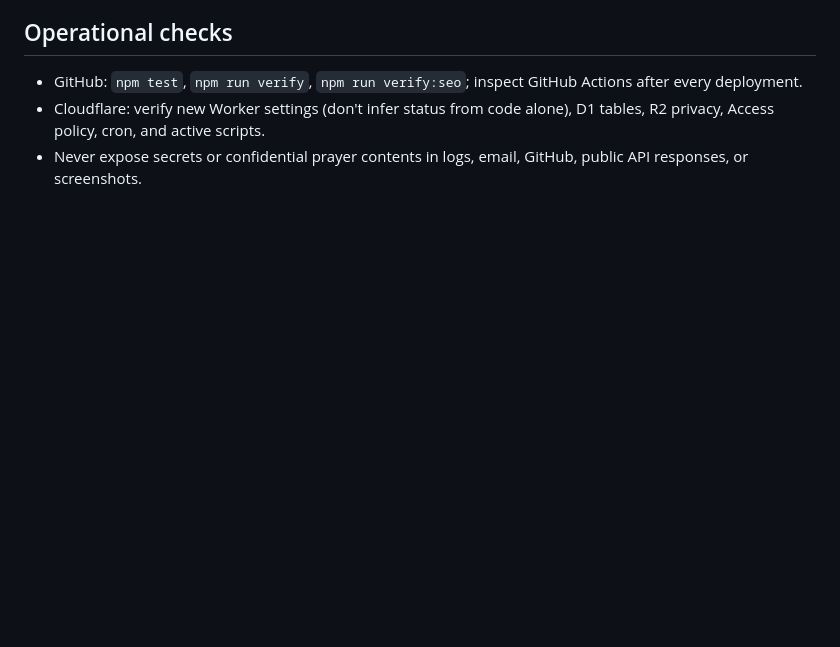
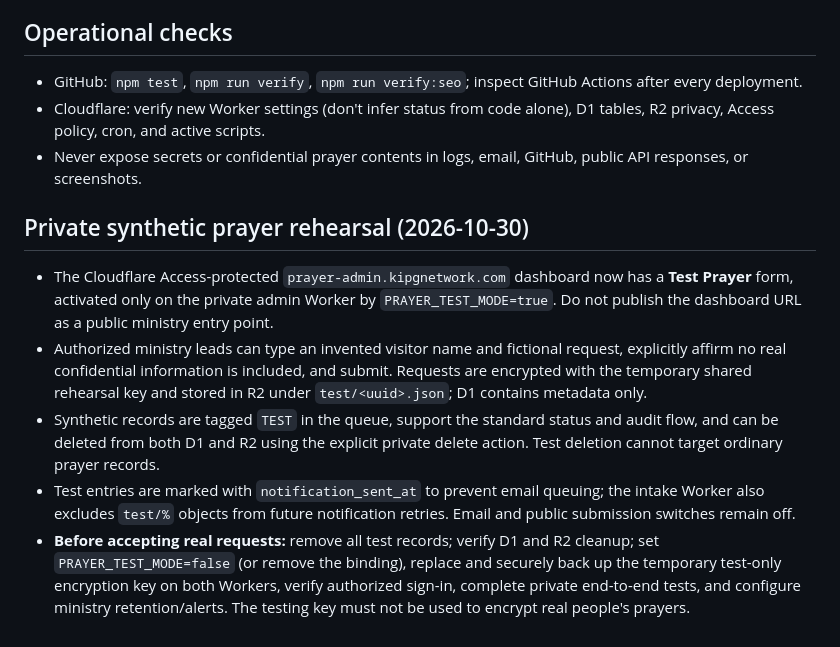
Before and after one commit to echocraftmusic/kipg-network, a Markdown page: docs/KIPG-PHASE1-OPERATIONS.md, the part around the change. Rendered like a GitHub page; blank space fills up the shorter version.

Commit message:
Document private synthetic prayer test mode and removal requirements before real launch

```diff
--- a/docs/KIPG-PHASE1-OPERATIONS.md
+++ b/docs/KIPG-PHASE1-OPERATIONS.md
@@ -32,3 +32,10 @@
 - GitHub: `npm test`, `npm run verify`, `npm run verify:seo`; inspect GitHub Actions after every deployment.
 - Cloudflare: verify new Worker settings (don't infer status from code alone), D1 tables, R2 privacy, Access policy, cron, and active scripts.
 - Never expose secrets or confidential prayer contents in logs, email, GitHub, public API responses, or screenshots.
+
+## Private synthetic prayer rehearsal (2026-10-30)
+- The Cloudflare Access-protected `prayer-admin.kipgnetwork.com` dashboard now has a **Test Prayer** form, activated only on the private admin Worker by `PRAYER_TEST_MODE=true`. Do not publish the dashboard URL as a public ministry entry point.
+- Authorized ministry leads can type an invented visitor name and fictional request, explicitly affirm no real confidential information is included, and submit. Requests are encrypted with the temporary shared rehearsal key and stored in R2 under `test/<uuid>.json`; D1 contains metadata only.
+- Synthetic records are tagged `TEST` in the queue, support the standard status and audit flow, and can be deleted from both D1 and R2 using the explicit private delete action. Test deletion cannot target ordinary prayer records.
+- Test entries are marked with `notification_sent_at` to prevent email queuing; the intake Worker also excludes `test/%` objects from future notification retries. Email and public submission switches remain off.
+- **Before accepting real requests:** remove all test records; verify D1 and R2 cleanup; set `PRAYER_TEST_MODE=false` (or remove the binding), replace and securely back up the temporary test-only encryption key on both Workers, verify authorized sign-in, complete private end-to-end tests, and configure ministry retention/alerts. The testing key must not be used to encrypt real people's prayers.
```
